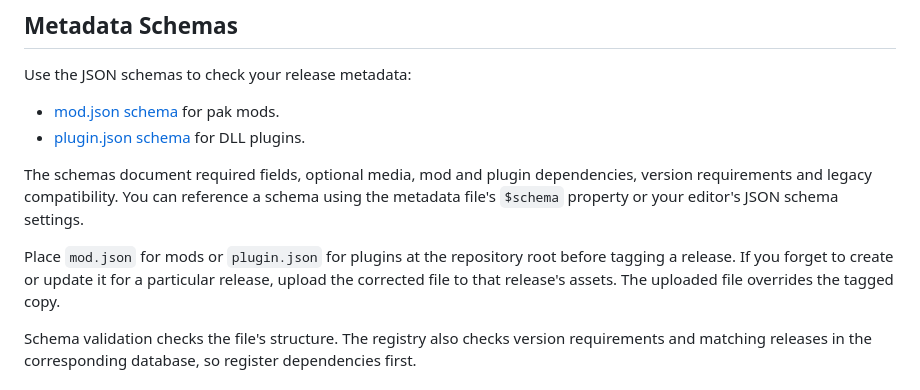
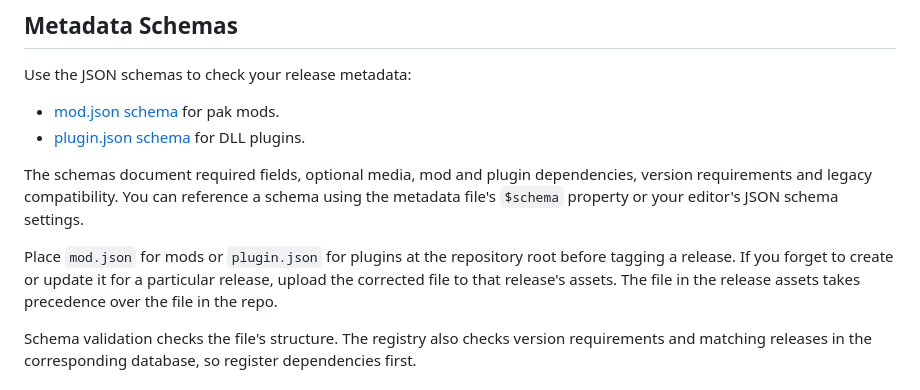
Before and after one commit to Chiv2-Community/zero-infra-mod-registry, a Markdown page: README.md, the part around the change. Rendered like a GitHub page.

Commit message:
Clarify release asset metadata precedence

```diff
--- a/README.md
+++ b/README.md
@@ -298,7 +298,7 @@ Use the JSON schemas to check your release metadata:
 
 The schemas document required fields, optional media, mod and plugin dependencies, version requirements and legacy compatibility. You can reference a schema using the metadata file's `$schema` property or your editor's JSON schema settings.
 
-Place `mod.json` for mods or `plugin.json` for plugins at the repository root before tagging a release. If you forget to create or update it for a particular release, upload the corrected file to that release's assets. The uploaded file overrides the tagged copy.
+Place `mod.json` for mods or `plugin.json` for plugins at the repository root before tagging a release. If you forget to create or update it for a particular release, upload the corrected file to that release's assets. The file in the release assets takes precedence over the file in the repo.
 
 Schema validation checks the file's structure. The registry also checks version requirements and matching releases in the corresponding database, so register dependencies first.
 
```
